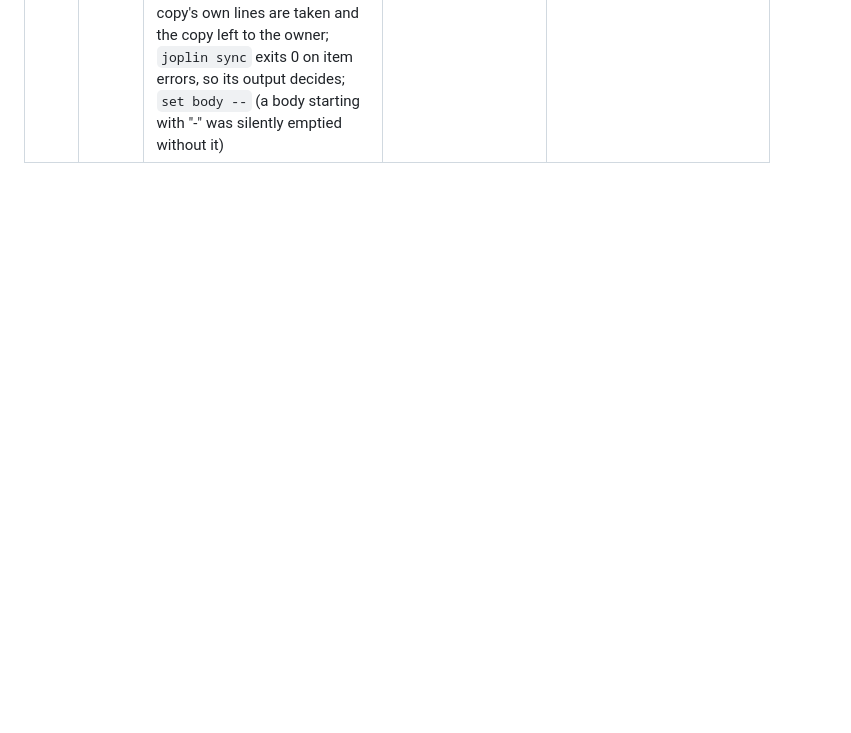
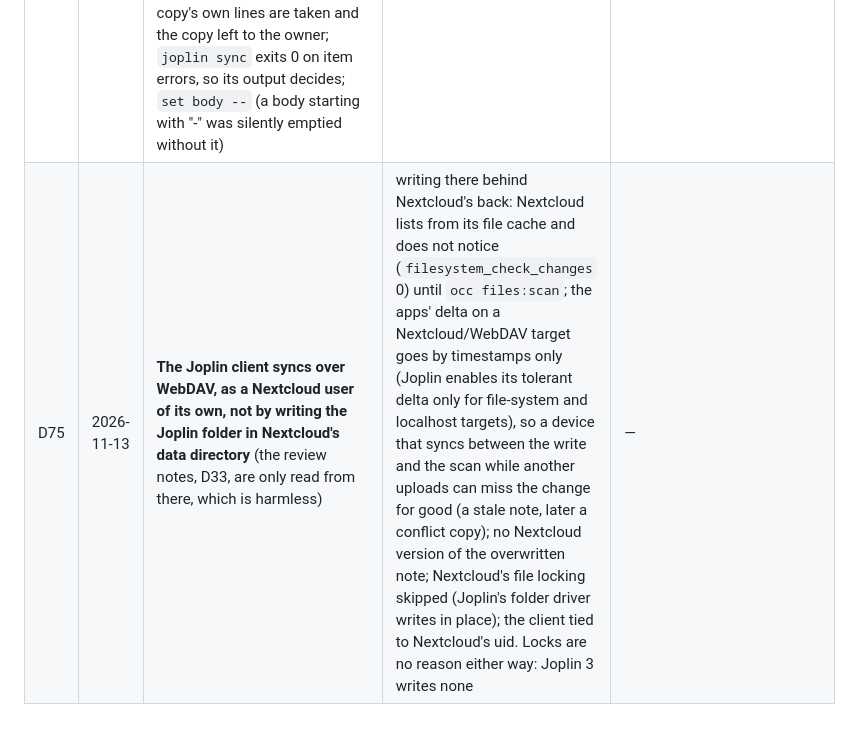
Before and after one commit to pennico/media-library, a Markdown page: DECISIONS.md, the part around the change. GitHub-like rendering; blank space fills up the shorter version.

```diff
--- a/DECISIONS.md
+++ b/DECISIONS.md
@@ -66,3 +66,4 @@ numbers. See also `DESIGN.md` §12.
 | D72 | 2026-11-12 | **The open item as a page**: an expand button in the panel's top row shows its info as a page (the shelf and its bar step aside; on a wide screen the cover is a rail on the left and the sections run in two columns; on a phone a plain page, not the sheet) at its own address `#page=<id>` (a history entry of its own; a link or reload opens the console on that page; Copy link); reduce, Back or Esc bring the panel back where you were (shelf, scroll, the item now open); ‹ › keep working; the tab's title is the item's | owner: "Full page info view button (expand - reduce arrows)"; same page, no new route, so the unlock, edits and Undo work there as in the panel | the panel only |
 | D73 | 2026-11-12 | **Joplin "To watch" / "To read" lists, lines deleted by a real Joplin client**: hourly, the notes titled To watch and To read (any notebook, or `JOPLIN_LISTS_NOTEBOOK`) are read through a headless Joplin CLI (`deploy/joplin`, its own container, profile in `state/joplin`) that syncs with the same target as the owner's apps; each line is matched (the library first, then TMDB for To watch, Apple Books + Open Library for To read, never a guess: same title, an author or year agreeing when given, one far more popular than the rest) and added as planned (client `joplin-list:<note id>`); the client then syncs again and deletes the taken lines from the note as it is then, reads each note back and syncs at once. Unclear lines stay in the note and on the Sync page (`sync.joplin_list_line`, migration 0030), tried against the library every run and the sources once a day. Something already read or watched is taken only when the line names its year or author | owner: "Automatic pull from Joplin to import to watch and to read … the note is cleaned", answer "remove imported lines … by a headless Joplin client on the server"; writing the sync folder's files directly would race the owner's devices | the read-only tar feed (D34) without deleting: the lines would stay |
 | D74 | 2026-11-12 | **The Joplin client never fights the owner's devices**: it changes only the two notes' bodies and no shared setting; before each sync a guard reads the target's `info.json` and refuses an end-to-end encrypted target, locked notes, another format, a profile whose shared settings would win Joplin's merge, and a sync that would raise `appMinVersion` (a client raises it to its own; older apps then refuse to sync); after each sync the shared settings must be unchanged, else it stops for good (`STOPPED`) until a person looks; never `--upgrade`; a note edited in the last 20 minutes is left for a later run; a conflict copy's own lines are taken and the copy left to the owner; `joplin sync` exits 0 on item errors, so its output decides; `set body --` (a body starting with "-" was silently emptied without it) | found while testing the CLI 3.7.1 against a second profile: turning off note history on the client reached `info.json` and every device; a 3.7 client writes appMinVersion 3.7.0; an offline edit became a conflict copy | — |
+| D75 | 2026-11-13 | **The Joplin client syncs over WebDAV, as a Nextcloud user of its own, not by writing the Joplin folder in Nextcloud's data directory** (the review notes, D33, are only read from there, which is harmless) | writing there behind Nextcloud's back: Nextcloud lists from its file cache and does not notice (`filesystem_check_changes` 0) until `occ files:scan`; the apps' delta on a Nextcloud/WebDAV target goes by timestamps only (Joplin enables its tolerant delta only for file-system and localhost targets), so a device that syncs between the write and the scan while another uploads can miss the change for good (a stale note, later a conflict copy); no Nextcloud version of the overwritten note; Nextcloud's file locking skipped (Joplin's folder driver writes in place); the client tied to Nextcloud's uid. Locks are no reason either way: Joplin 3 writes none | — |
```
Also changed, not shown: DESIGN.md (+9 -3 lines), docs/INSTALL.md (+2 -2 lines).
